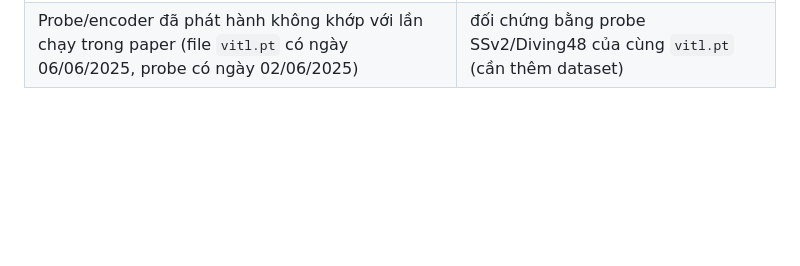
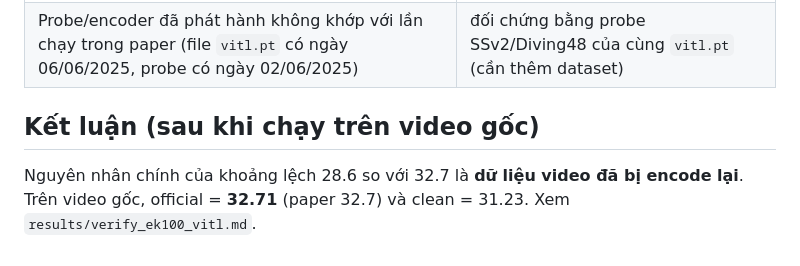
Before and after one commit to 1Tyson/Testing-And-Research-VJEPA, a Markdown page: docs/protocol_notes.md, the part around the change. GitHub-like rendering; blank space fills up the shorter version.

```diff
--- a/docs/protocol_notes.md
+++ b/docs/protocol_notes.md
@@ -58,3 +58,7 @@ Official 28.61 và clean 27.09, so với 32.7 của paper (xem `results/verify_e
 | decord trả sai frame khi seek | `check_decoding.py`, so với PyAV |
 | 5 video có frame id không đúng fps gốc | tách riêng trong `diagnose_ek100.py` |
 | Probe/encoder đã phát hành không khớp với lần chạy trong paper (file `vitl.pt` có ngày 06/06/2025, probe có ngày 02/06/2025) | đối chứng bằng probe SSv2/Diving48 của cùng `vitl.pt` (cần thêm dataset) |
+
+## Kết luận (sau khi chạy trên video gốc)
+Nguyên nhân chính của khoảng lệch 28.6 so với 32.7 là **dữ liệu video đã bị encode lại**. Trên video gốc, official =
+**32.71** (paper 32.7) và clean = 31.23. Xem `results/verify_ek100_vitl.md`.
```
Also changed, not shown: results/verify_ek100_vitl.md (+30 -0 lines).
